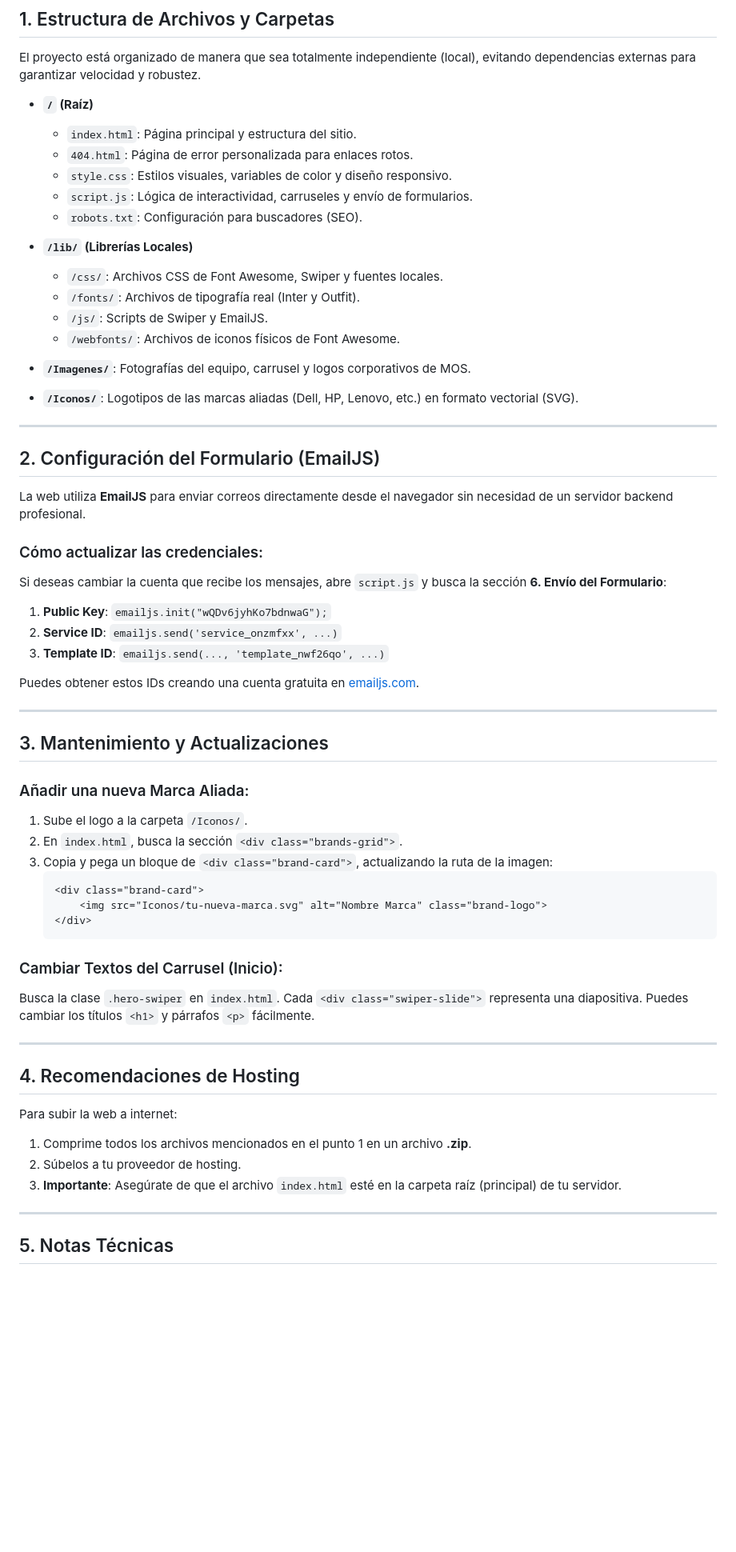
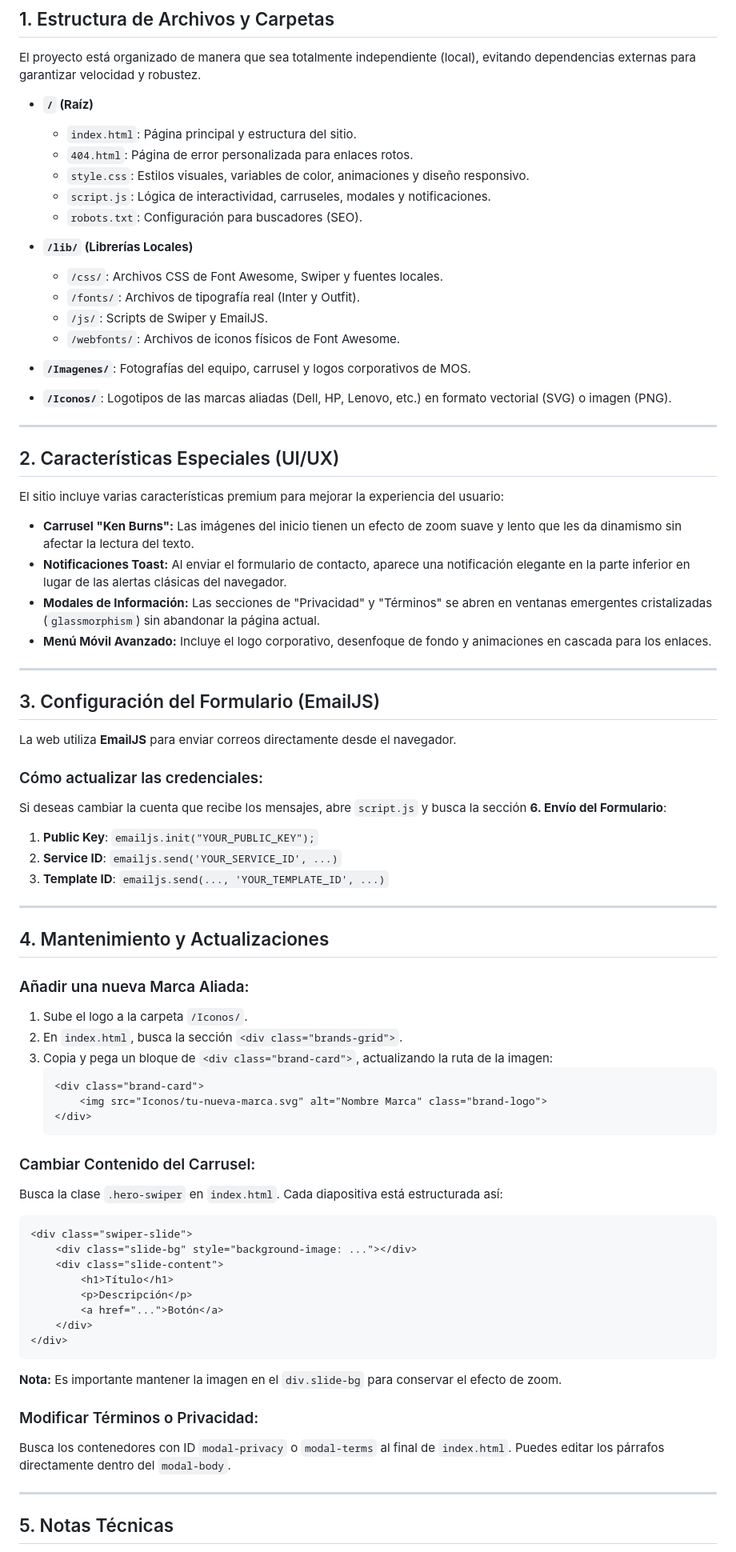
Before and after one commit to Xelf79/web_mos, a Markdown page: DOCUMENTACION.md, the part around one of its changes. Shown at 80% size. Rendered like a GitHub page; blank space fills up the shorter version.

Commit message:
agregados

````diff
--- a/DOCUMENTACION.md
+++ b/DOCUMENTACION.md
@@ -11,8 +11,8 @@ El proyecto está organizado de manera que sea totalmente independiente (local),
 - **`/` (Raíz)**
   - `index.html`: Página principal y estructura del sitio.
   - `404.html`: Página de error personalizada para enlaces rotos.
-  - `style.css`: Estilos visuales, variables de color y diseño responsivo.
-  - `script.js`: Lógica de interactividad, carruseles y envío de formularios.
+  - `style.css`: Estilos visuales, variables de color, animaciones y diseño responsivo.
+  - `script.js`: Lógica de interactividad, carruseles, modales y notificaciones.
   - `robots.txt`: Configuración para buscadores (SEO).
 
 - **`/lib/` (Librerías Locales)**
@@ -22,26 +22,35 @@ El proyecto está organizado de manera que sea totalmente independiente (local),
   - `/webfonts/`: Archivos de iconos físicos de Font Awesome.
 
 - **`/Imagenes/`**: Fotografías del equipo, carrusel y logos corporativos de MOS.
-- **`/Iconos/`**: Logotipos de las marcas aliadas (Dell, HP, Lenovo, etc.) en formato vectorial (SVG).
+- **`/Iconos/`**: Logotipos de las marcas aliadas (Dell, HP, Lenovo, etc.) en formato vectorial (SVG) o imagen (PNG).
 
 ---
 
-## 2. Configuración del Formulario (EmailJS)
+## 2. Características Especiales (UI/UX)
 
-La web utiliza **EmailJS** para enviar correos directamente desde el navegador sin necesidad de un servidor backend profesional.
+El sitio incluye varias características premium para mejorar la experiencia del usuario:
+
+- **Carrusel "Ken Burns":** Las imágenes del inicio tienen un efecto de zoom suave y lento que les da dinamismo sin afectar la lectura del texto.
+- **Notificaciones Toast:** Al enviar el formulario de contacto, aparece una notificación elegante en la parte inferior en lugar de las alertas clásicas del navegador.
+- **Modales de Información:** Las secciones de "Privacidad" y "Términos" se abren en ventanas emergentes cristalizadas (`glassmorphism`) sin abandonar la página actual.
+- **Menú Móvil Avanzado:** Incluye el logo corporativo, desenfoque de fondo y animaciones en cascada para los enlaces.
+
+---
+
+## 3. Configuración del Formulario (EmailJS)
+
+La web utiliza **EmailJS** para enviar correos directamente desde el navegador.
 
 ### Cómo actualizar las credenciales:
 Si deseas cambiar la cuenta que recibe los mensajes, abre `script.js` y busca la sección **6. Envío del Formulario**:
 
-1. **Public Key**: `emailjs.init("wQDv6jyhKo7bdnwaG");`
-2. **Service ID**: `emailjs.send('service_onzmfxx', ...)`
-3. **Template ID**: `emailjs.send(..., 'template_nwf26qo', ...)`
-
-Puedes obtener estos IDs creando una cuenta gratuita en [emailjs.com](https://www.emailjs.com/).
+1. **Public Key**: `emailjs.init("YOUR_PUBLIC_KEY");`
+2. **Service ID**: `emailjs.send('YOUR_SERVICE_ID', ...)`
+3. **Template ID**: `emailjs.send(..., 'YOUR_TEMPLATE_ID', ...)`
 
 ---
 
-## 3. Mantenimiento y Actualizaciones
+## 4. Mantenimiento y Actualizaciones
 
 ### Añadir una nueva Marca Aliada:
 1. Sube el logo a la carpeta `/Iconos/`.
@@ -53,17 +62,22 @@ Puedes obtener estos IDs creando una cuenta gratuita en [emailjs.com](https://ww
    </div>
    ```
 
-### Cambiar Textos del Carrusel (Inicio):
-Busca la clase `.hero-swiper` en `index.html`. Cada `<div class="swiper-slide">` representa una diapositiva. Puedes cambiar los títulos `<h1>` y párrafos `<p>` fácilmente.
+### Cambiar Contenido del Carrusel:
+Busca la clase `.hero-swiper` en `index.html`. Cada diapositiva está estructurada así:
+```html
+<div class="swiper-slide">
+    <div class="slide-bg" style="background-image: ..."></div>
+    <div class="slide-content">
+        <h1>Título</h1>
+        <p>Descripción</p>
+        <a href="...">Botón</a>
+    </div>
+</div>
+```
+**Nota:** Es importante mantener la imagen en el `div.slide-bg` para conservar el efecto de zoom.
 
----
-
-## 4. Recomendaciones de Hosting
-
-Para subir la web a internet:
-1. Comprime todos los archivos mencionados en el punto 1 en un archivo **.zip**.
-2. Súbelos a tu proveedor de hosting.
-3. **Importante**: Asegúrate de que el archivo `index.html` esté en la carpeta raíz (principal) de tu servidor.
+### Modificar Términos o Privacidad:
+Busca los contenedores con ID `modal-privacy` o `modal-terms` al final de `index.html`. Puedes editar los párrafos directamente dentro del `modal-body`.
 
 ---
 
````
Also changed, not shown: other parts of DOCUMENTACION.md (+9 -3 lines).
